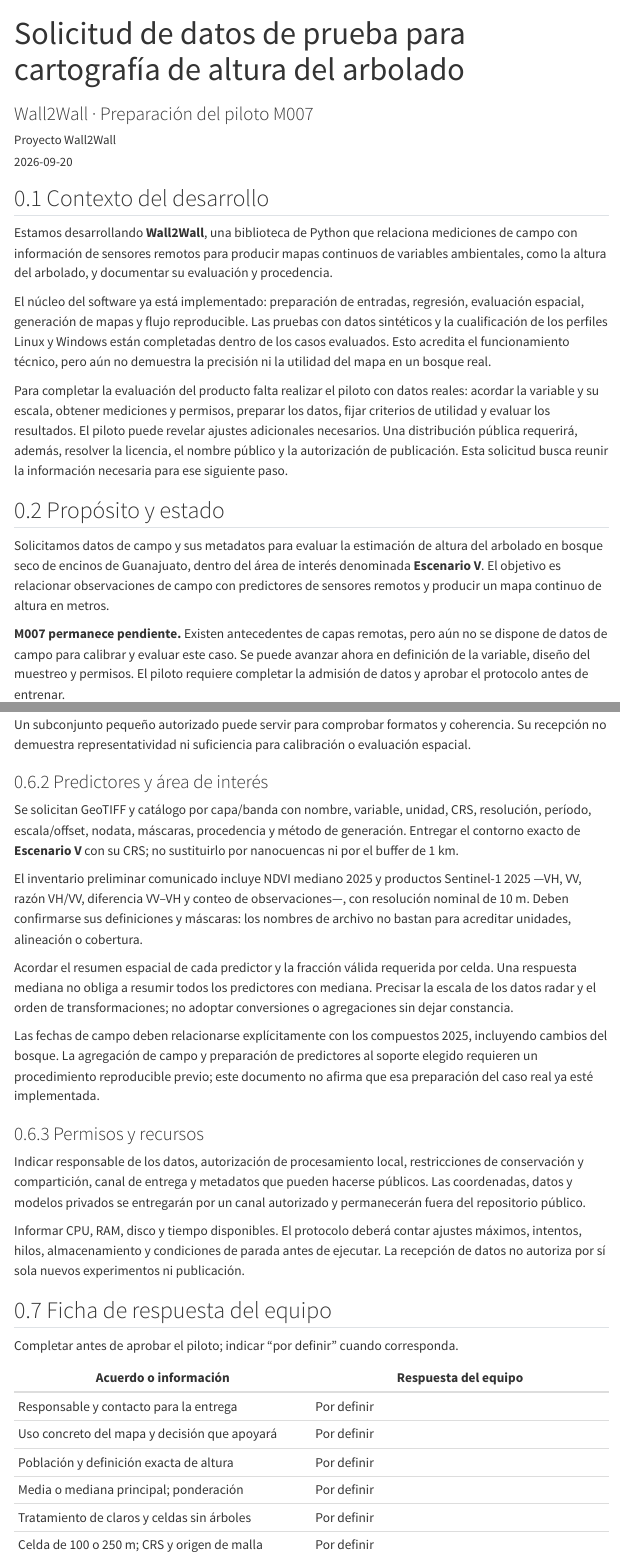
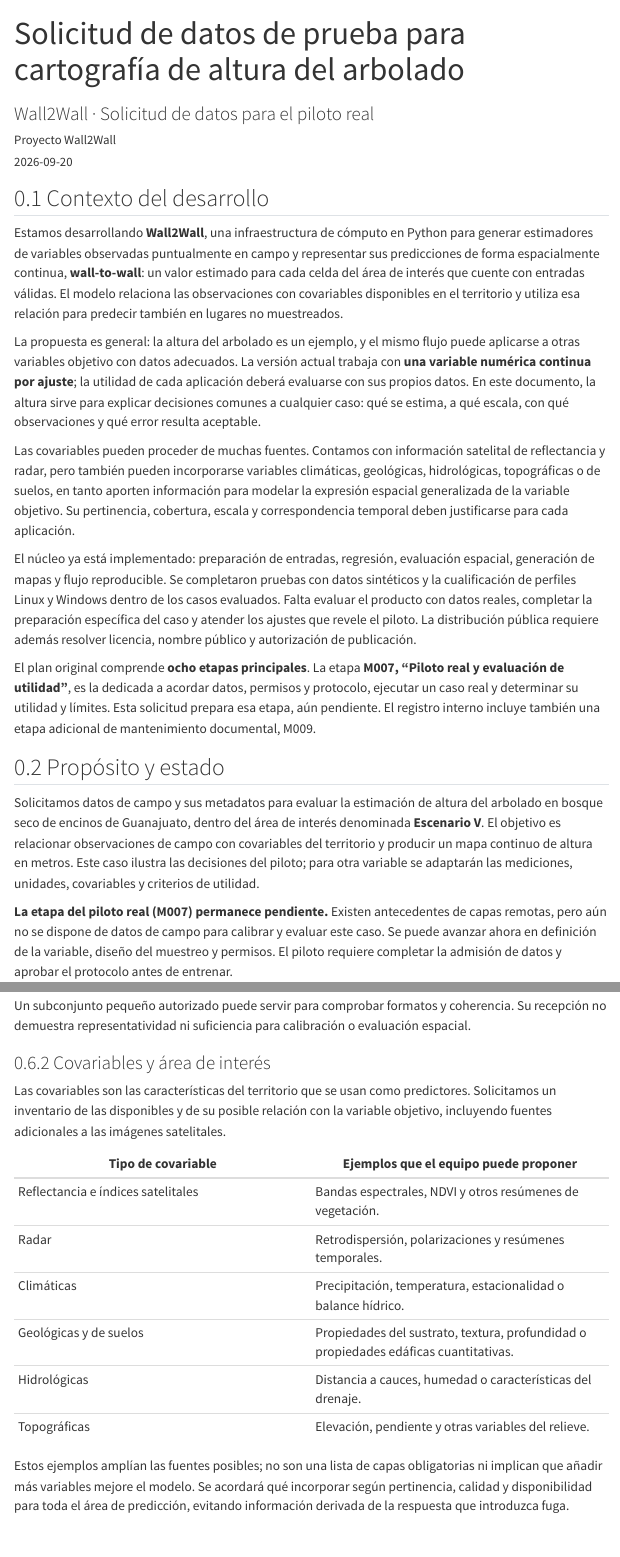
Before and after one commit to equihuam/wall2wall, a Quarto document (04_delivery/solicitud-datos-piloto-altura.qmd): the page in a window 1100 px wide, from its top, and a second part further down, joined at a grey line. Rendered offline with R 4.5, knitr and Pandoc in place of Quarto, with nearby package versions; menus at the side of the page are left out.

Commit message:
Clarify general wall-to-wall purpose and covariate scope

```diff
--- a/04_delivery/solicitud-datos-piloto-altura.qmd
+++ b/04_delivery/solicitud-datos-piloto-altura.qmd
@@ -1,6 +1,6 @@
 ---
 title: "Solicitud de datos de prueba para cartografía de altura del arbolado"
-subtitle: "Wall2Wall · Preparación del piloto M007"
+subtitle: "Wall2Wall · Solicitud de datos para el piloto real"
 author: "Proyecto Wall2Wall"
 date: "2026-09-20"
 lang: es
@@ -17,32 +17,51 @@ execute:
 
 ## Contexto del desarrollo
 
-Estamos desarrollando **Wall2Wall**, una biblioteca de Python que relaciona
-mediciones de campo con información de sensores remotos para producir mapas
-continuos de variables ambientales, como la altura del arbolado, y documentar
-su evaluación y procedencia.
+Estamos desarrollando **Wall2Wall**, una infraestructura de cómputo en Python
+para generar estimadores de variables observadas puntualmente en campo y
+representar sus predicciones de forma espacialmente continua, **wall-to-wall**:
+un valor estimado para cada celda del área de interés que cuente con entradas
+válidas. El modelo relaciona las observaciones con covariables disponibles en el
+territorio y utiliza esa relación para predecir también en lugares no muestreados.
 
-El núcleo del software ya está implementado: preparación de entradas, regresión,
-evaluación espacial, generación de mapas y flujo reproducible. Las pruebas con
-datos sintéticos y la cualificación de los perfiles Linux y Windows están
-completadas dentro de los casos evaluados. Esto acredita el funcionamiento técnico,
-pero aún no demuestra la precisión ni la utilidad del mapa en un bosque real.
+La propuesta es general: la altura del arbolado es un ejemplo, y el mismo flujo
+puede aplicarse a otras variables objetivo con datos adecuados. La versión actual
+trabaja con **una variable numérica continua por ajuste**; la utilidad de cada
+aplicación deberá evaluarse con sus propios datos. En este documento, la altura
+sirve para explicar decisiones comunes a cualquier caso: qué se estima, a qué
+escala, con qué observaciones y qué error resulta aceptable.
 
-Para completar la evaluación del producto falta realizar el piloto con datos
-reales: acordar la variable y su escala, obtener mediciones y permisos, preparar
-los datos, fijar criterios de utilidad y evaluar los resultados. El piloto puede
-revelar ajustes adicionales necesarios. Una distribución pública requerirá,
-además, resolver la licencia, el nombre público y la autorización de publicación.
-Esta solicitud busca reunir la información necesaria para ese siguiente paso.
+Las covariables pueden proceder de muchas fuentes. Contamos con información
+satelital de reflectancia y radar, pero también pueden incorporarse variables
+climáticas, geológicas, hidrológicas, topográficas o de suelos, en tanto aporten
+información para modelar la expresión espacial generalizada de la variable
+objetivo. Su pertinencia, cobertura, escala y correspondencia temporal deben
+justificarse para cada aplicación.
+
+El núcleo ya está implementado: preparación de entradas, regresión, evaluación
+espacial, generación de mapas y flujo reproducible. Se completaron pruebas con
+datos sintéticos y la cualificación de perfiles Linux y Windows dentro de los
+casos evaluados. Falta evaluar el producto con datos reales, completar la
+preparación específica del caso y atender los ajustes que revele el piloto.
+La distribución pública requiere además resolver licencia, nombre público y
+autorización de publicación.
+
+El plan original comprende **ocho etapas principales**. La etapa **M007,
+“Piloto real y evaluación de utilidad”**, es la dedicada a acordar datos,
+permisos y protocolo, ejecutar un caso real y determinar su utilidad y límites.
+Esta solicitud prepara esa etapa, aún pendiente. El registro interno incluye
+también una etapa adicional de mantenimiento documental, M009.
 
 ## Propósito y estado
 
 Solicitamos datos de campo y sus metadatos para evaluar la estimación de altura del
 arbolado en bosque seco de encinos de Guanajuato, dentro del área de interés
 denominada **Escenario V**. El objetivo es relacionar observaciones de campo con
-predictores de sensores remotos y producir un mapa continuo de altura en metros.
+covariables del territorio y producir un mapa continuo de altura en metros.
+Este caso ilustra las decisiones del piloto; para otra variable se adaptarán
+las mediciones, unidades, covariables y criterios de utilidad.
 
-**M007 permanece pendiente.** Existen antecedentes de capas remotas, pero aún no
+**La etapa del piloto real (M007) permanece pendiente.** Existen antecedentes de capas remotas, pero aún no
 se dispone de datos de campo para calibrar y evaluar este caso. Se puede avanzar
 ahora en definición de la variable, diseño del muestreo y permisos. El piloto
 requiere completar la admisión de datos y aprobar el protocolo antes de entrenar.
@@ -185,4 +204,22 @@ Un subconjunto pequeño autorizado puede servir para comprobar formatos y
 coherencia. Su recepción no demuestra representatividad ni suficiencia para
 calibración o evaluación espacial.
 
-### Predictores y área de interés
+### Covariables y área de interés
+
+Las covariables son las características del territorio que se usan como
+predictores. Solicitamos un inventario de las disponibles y de su posible relación
+con la variable objetivo, incluyendo fuentes adicionales a las imágenes satelitales.
+
+| Tipo de covariable | Ejemplos que el equipo puede proponer |
+|---|---|
+| Reflectancia e índices satelitales | Bandas espectrales, NDVI y otros resúmenes de vegetación. |
+| Radar | Retrodispersión, polarizaciones y resúmenes temporales. |
+| Climáticas | Precipitación, temperatura, estacionalidad o balance hídrico. |
+| Geológicas y de suelos | Propiedades del sustrato, textura, profundidad o propiedades edáficas cuantitativas. |
+| Hidrológicas | Distancia a cauces, humedad o características del drenaje. |
+| Topográficas | Elevación, pendiente y otras variables del relieve. |
+
+Estos ejemplos amplían las fuentes posibles; no son una lista de capas
+obligatorias ni implican que añadir más variables mejore el modelo. Se acordará
+qué incorporar según pertinencia, calidad y disponibilidad para toda el área
+de predicción, evitando información derivada de la respuesta que introduzca fuga.
@@ -192,7 +235,8 @@ CRS, resolución, período, escala/offset, nodata, máscaras, procedencia y mét
 de generación. Entregar el contorno exacto de **Escenario V** con su CRS;
 no sustituirlo por nanocuencas ni por el buffer de 1 km.
 
-El inventario preliminar comunicado incluye NDVI mediano 2025 y productos
+Para el ejemplo de altura, el inventario preliminar documentado incluye
+NDVI mediano 2025 y productos
 Sentinel-1 2025 —VH, VV, razón VH/VV, diferencia VV–VH y conteo de observaciones—,
 con resolución nominal de 10 m. Deben confirmarse sus definiciones y máscaras:
 los nombres de archivo no bastan para acreditar unidades, alineación o cobertura.
```
Also changed, not shown: 04_delivery/solicitud-datos-piloto-altura.qmd (16 more changed lines).
